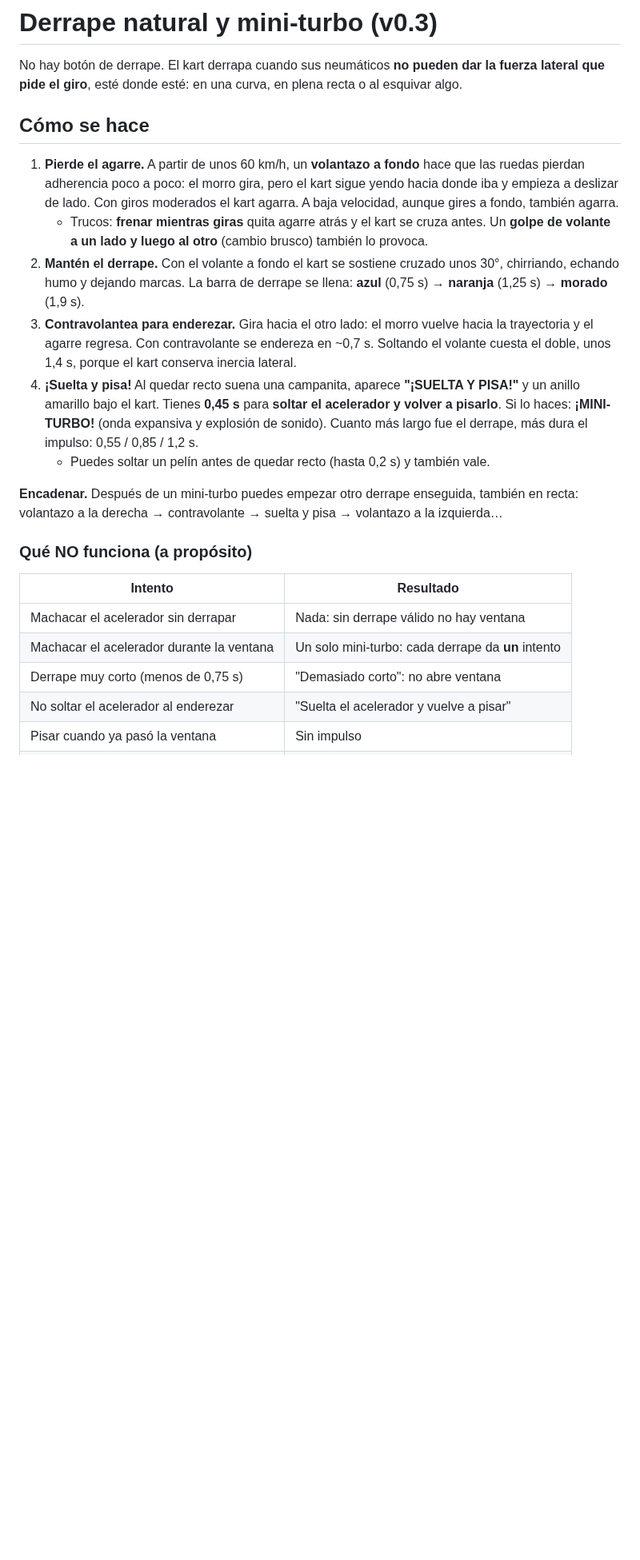
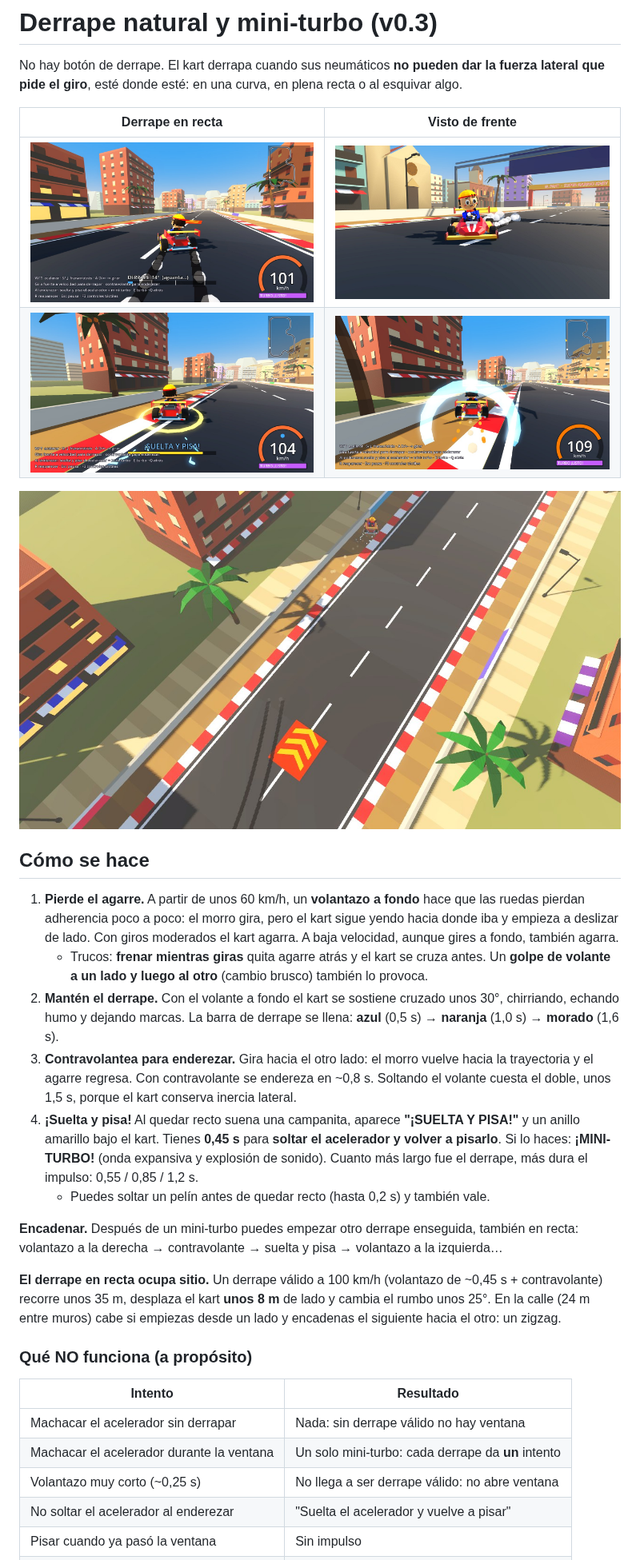
Before and after one commit to Erre84/Super-Barrio-Kart-3D., a Markdown page: docs/DERRAPE.md, the part around one of its changes. Shown at 80% size. GitHub-like rendering; pictures changed too: docs/img/v0.3/derrape_detras.jpg (added), docs/img/v0.3/derrape_frente.jpg (added), docs/img/v0.3/marcas_goma.jpg (added); blank space fills up the shorter version.

```diff
--- a/docs/DERRAPE.md
+++ b/docs/DERRAPE.md
@@ -2,6 +2,13 @@
 
 No hay botón de derrape. El kart derrapa cuando sus neumáticos **no pueden dar la fuerza
 lateral que pide el giro**, esté donde esté: en una curva, en plena recta o al esquivar algo.
+
+| Derrape en recta | Visto de frente |
+|---|---|
+| ![Derrape](img/v0.3/derrape_detras.jpg) | ![Derrape de frente](img/v0.3/derrape_frente.jpg) |
+| ![Suelta y pisa](img/v0.3/suelta_y_pisa.jpg) | ![Mini-turbo](img/v0.3/mini_turbo.jpg) |
+
+![Marcas de goma de un derrape en recta](img/v0.3/marcas_goma.jpg)
 
 ## Cómo se hace
 
@@ -13,10 +20,10 @@ lateral que pide el giro**, esté donde esté: en una curva, en plena recta o al
      **golpe de volante a un lado y luego al otro** (cambio brusco) también lo provoca.
 2. **Mantén el derrape.** Con el volante a fondo el kart se sostiene cruzado unos 30°,
    chirriando, echando humo y dejando marcas. La barra de derrape se llena:
-   **azul** (0,75 s) → **naranja** (1,25 s) → **morado** (1,9 s).
+   **azul** (0,5 s) → **naranja** (1,0 s) → **morado** (1,6 s).
 3. **Contravolantea para enderezar.** Gira hacia el otro lado: el morro vuelve hacia la
-   trayectoria y el agarre regresa. Con contravolante se endereza en ~0,7 s. Soltando el
-   volante cuesta el doble, unos 1,4 s, porque el kart conserva inercia lateral.
+   trayectoria y el agarre regresa. Con contravolante se endereza en ~0,8 s. Soltando el
+   volante cuesta el doble, unos 1,5 s, porque el kart conserva inercia lateral.
 4. **¡Suelta y pisa!** Al quedar recto suena una campanita, aparece **"¡SUELTA Y PISA!"**
    y un anillo amarillo bajo el kart. Tienes **0,45 s** para **soltar el acelerador y volver
    a pisarlo**. Si lo haces: **¡MINI-TURBO!** (onda expansiva y explosión de sonido). Cuanto
@@ -26,13 +33,18 @@ lateral que pide el giro**, esté donde esté: en una curva, en plena recta o al
 **Encadenar.** Después de un mini-turbo puedes empezar otro derrape enseguida, también en
 recta: volantazo a la derecha → contravolante → suelta y pisa → volantazo a la izquierda…
 
+**El derrape en recta ocupa sitio.** Un derrape válido a 100 km/h (volantazo de ~0,45 s +
+contravolante) recorre unos 35 m, desplaza el kart **unos 8 m** de lado y cambia el rumbo
+unos 25°. En la calle (24 m entre muros) cabe si empiezas desde un lado y encadenas el
+siguiente hacia el otro: un zigzag.
+
 ### Qué NO funciona (a propósito)
 
 | Intento | Resultado |
 |---|---|
 | Machacar el acelerador sin derrapar | Nada: sin derrape válido no hay ventana |
 | Machacar el acelerador durante la ventana | Un solo mini-turbo: cada derrape da **un** intento |
-| Derrape muy corto (menos de 0,75 s) | "Demasiado corto": no abre ventana |
+| Volantazo muy corto (~0,25 s) | No llega a ser derrape válido: no abre ventana |
 | No soltar el acelerador al enderezar | "Suelta el acelerador y vuelve a pisar" |
 | Pisar cuando ya pasó la ventana | Sin impulso |
 | Cruzarse más de 85° (trompo) | Derrape anulado |
```
Also changed, not shown: other parts of docs/DERRAPE.md (+8 -6 lines), README.md (+2 -0 lines), docs/PRUEBAS.md (+14 -14 lines), 8 other files.
